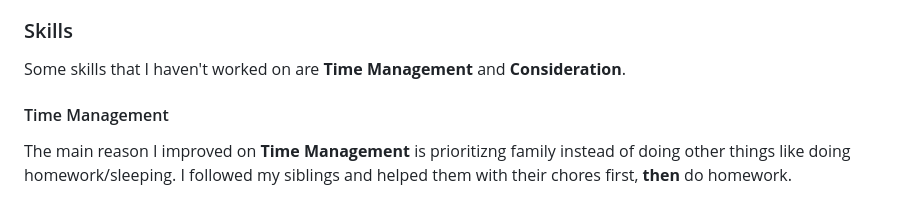
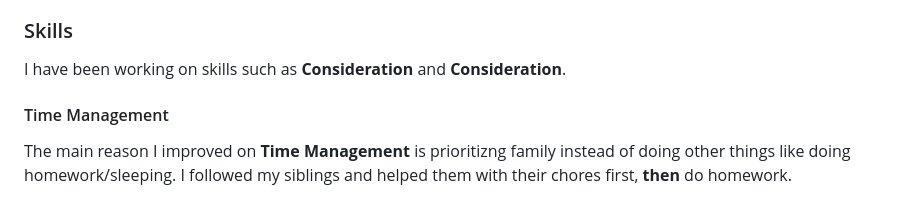
Before and after one commit to jaesonk5928/sep11-freedom-project, a Markdown page: blog/entry04.md, the part around the change. GitHub-like rendering.

Commit message:
Sun, Mar 15, 2026, 12:33 PM -04:00

```diff
--- a/blog/entry04.md
+++ b/blog/entry04.md
@@ -49,7 +49,7 @@ Now that I am writing my 4th **blog entry**, I am currently on Step 4 of the EDP
 * Report button for any private chats.
 
 ### Skills
-Some skills that I haven't worked on are **Time Management** and **Consideration**.
+I have been working on skills such as **Consideration** and **Consideration**.
 
 #### Time Management
 The main reason I improved on **Time Management** is prioritizng family instead of doing other things like doing homework/sleeping. I followed my siblings and helped them with their chores first, **then** do homework.
```
